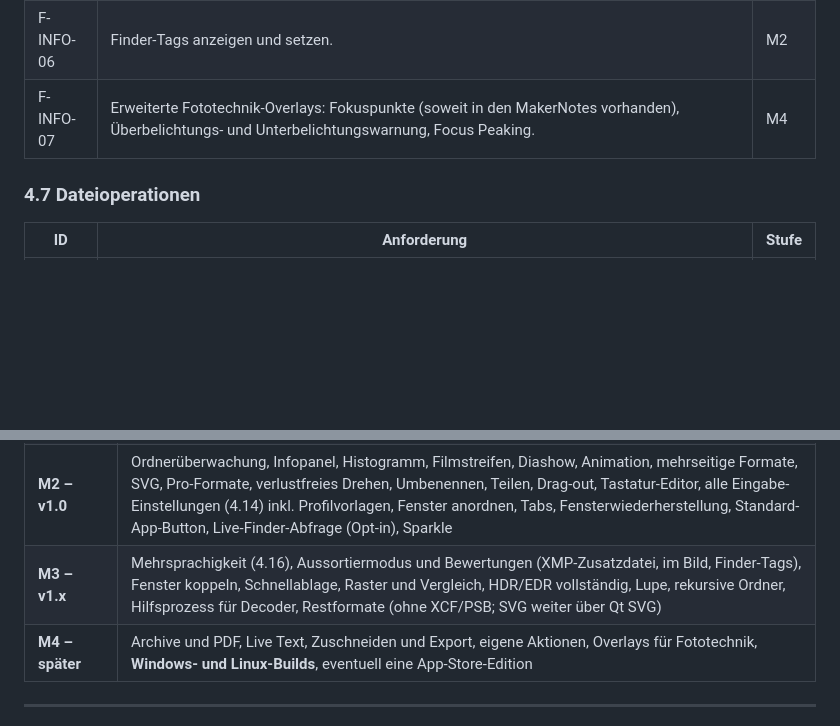
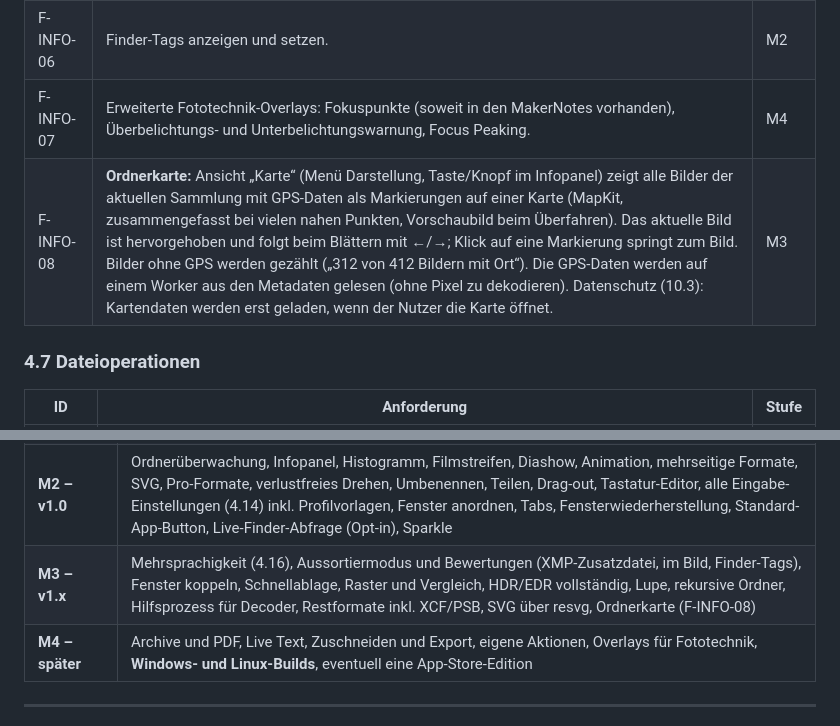
Before and after one commit to brokoskokoli/lumaflip, a Markdown page: SPEC.md, 2 parts joined by grey strips. Rendered like a GitHub page; blank space fills up the shorter version.

```diff
--- a/SPEC.md
+++ b/SPEC.md
@@ -184,6 +184,7 @@ Ziel: **So viele Formate wie möglich, ohne Nachinstallation.** Die Formate werd
 | F-INFO-05 | Vollständige Rohmetadaten (EXIF/IPTC/XMP-Baum) mit Kopierfunktion. | M3 |
 | F-INFO-06 | Finder-Tags anzeigen und setzen. | M2 |
 | F-INFO-07 | Erweiterte Fototechnik-Overlays: Fokuspunkte (soweit in den MakerNotes vorhanden), Überbelichtungs- und Unterbelichtungswarnung, Focus Peaking. | M4 |
+| F-INFO-08 | **Ordnerkarte:** Ansicht „Karte“ (Menü Darstellung, Taste/Knopf im Infopanel) zeigt alle Bilder der aktuellen Sammlung mit GPS-Daten als Markierungen auf einer Karte (MapKit, zusammengefasst bei vielen nahen Punkten, Vorschaubild beim Überfahren). Das aktuelle Bild ist hervorgehoben und folgt beim Blättern mit ←/→; Klick auf eine Markierung springt zum Bild. Bilder ohne GPS werden gezählt („312 von 412 Bildern mit Ort“). Die GPS-Daten werden auf einem Worker aus den Metadaten gelesen (ohne Pixel zu dekodieren). Datenschutz (10.3): Kartendaten werden erst geladen, wenn der Nutzer die Karte öffnet. | M3 |
 
 ### 4.7 Dateioperationen
 
@@ -676,7 +677,7 @@ Weitere Pflichten:
 | **M0 – Spike** (vorab) | Qt-6-Gerüst mit QRhiWidget auf Metal, ImageIO-Decoder in Objective-C++, ein Bild farbrichtig anzeigen, ←/→ im Ordner, .DS_Store-Leser als Prototyp. **Ziel: Technikentscheidung absichern** (HDR-Swapchain, Leistung, Farbe). |
 | **M1 – MVP** | F-OPEN-01…06, F-NAV-01…03/07, F-VIEW-01…02/04/06…10, Formatgruppen Standard/Modern/RAW, F-COL-01, F-INFO-01, F-FILE-01…03, F-EDIT-01, F-SORT-01/02/03/05/08, F-MAC-01/02/05, F-SET-01/04, F-PRIV-01/02, F-WIN-01/02/03/08/09/10, F-IN-01 (Mausrad-Einstellung), Signierung und Notarisierung |
 | **M2 – v1.0** | Ordnerüberwachung, Infopanel, Histogramm, Filmstreifen, Diashow, Animation, mehrseitige Formate, SVG, Pro-Formate, verlustfreies Drehen, Umbenennen, Teilen, Drag-out, Tastatur-Editor, alle Eingabe-Einstellungen (4.14) inkl. Profilvorlagen, Fenster anordnen, Tabs, Fensterwiederherstellung, Standard-App-Button, Live-Finder-Abfrage (Opt-in), Sparkle |
-| **M3 – v1.x** | Mehrsprachigkeit (4.16), Aussortiermodus und Bewertungen (XMP-Zusatzdatei, im Bild, Finder-Tags), Fenster koppeln, Schnellablage, Raster und Vergleich, HDR/EDR vollständig, Lupe, rekursive Ordner, Hilfsprozess für Decoder, Restformate (ohne XCF/PSB; SVG weiter über Qt SVG) |
+| **M3 – v1.x** | Mehrsprachigkeit (4.16), Aussortiermodus und Bewertungen (XMP-Zusatzdatei, im Bild, Finder-Tags), Fenster koppeln, Schnellablage, Raster und Vergleich, HDR/EDR vollständig, Lupe, rekursive Ordner, Hilfsprozess für Decoder, Restformate inkl. XCF/PSB, SVG über resvg, Ordnerkarte (F-INFO-08) |
 | **M4 – später** | Archive und PDF, Live Text, Zuschneiden und Export, eigene Aktionen, Overlays für Fototechnik, **Windows- und Linux-Builds**, eventuell eine App-Store-Edition |
 
 ---
```
Also changed, not shown: other parts of SPEC.md (+4 -4 lines).
